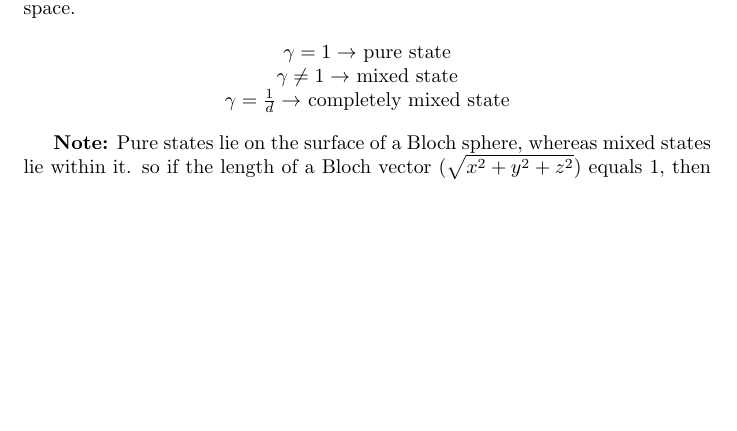
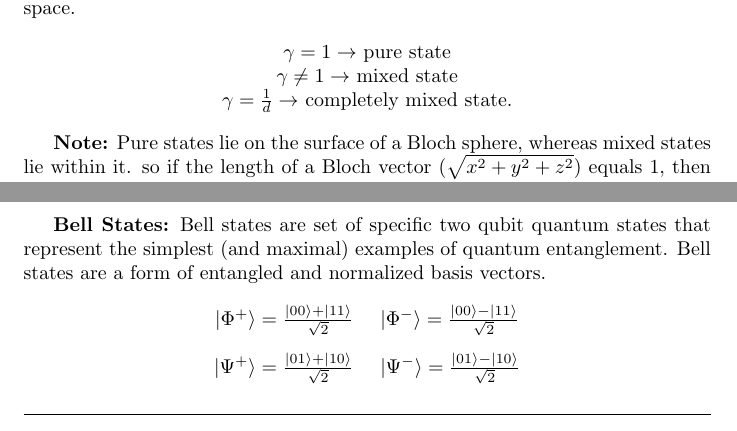
Before and after one commit to tony-a/quantum-computing-notes, a LaTeX document (cheat_sheet/cheatsheet.tex): part of page 3 of 3 before the commit and two parts of pages 3 and 4 of 4 after it, the two joined at a grey line, cut so that both start at the same text, the shorter picture padded with empty space. Compiled offline with pdfLaTeX.

Commit message:
adding bell states to cheatsheet

```diff
--- a/cheat_sheet/cheatsheet.tex
+++ b/cheat_sheet/cheatsheet.tex
@@ -328,7 +328,7 @@ such that $\gamma$ can be between $\frac{1}{d}$ and 1, where d is the dimension
 \begin{center}
 $\gamma = 1 \rightarrow $ pure state \\
 $\gamma \ne 1 \rightarrow $ mixed state \\
-$\gamma = \frac{1}{d} \rightarrow $  completely mixed state
+$\gamma = \frac{1}{d} \rightarrow $  completely mixed state. % --> maximally entangled
 \end{center}
 
 \textbf{Note:} Pure states lie on the surface of a Bloch sphere, whereas mixed states lie within it.
@@ -360,3 +360,18 @@ Fidelity holds the following properties:
 \vspace{5pt}
 
 
+\newpage
+
+\textbf{Bell States:}
+Bell states are set of specific two qubit quantum states that represent the simplest (and maximal) examples of quantum entanglement. Bell states are a form of entangled and normalized basis vectors.
+
+\begin{center}
+$|\Phi^+\rangle = \frac{|00\rangle + |11\rangle}{\sqrt{2}}$
+\quad
+$|\Phi^-\rangle = \frac{|00\rangle - |11\rangle}{\sqrt{2}}$
+
+\quad
+
+$|\Psi^+\rangle = \frac{|01\rangle + |10\rangle}{\sqrt{2}}$
+\quad
+$|\Psi^-\rangle = \frac{|01\rangle - |10\rangle}{\sqrt{2}}$
```
Also changed, not shown: README.md, cheat_sheet/cheatsheet.pdf, cheat_sheet/cheatsheet.tex (10 more changed lines).
